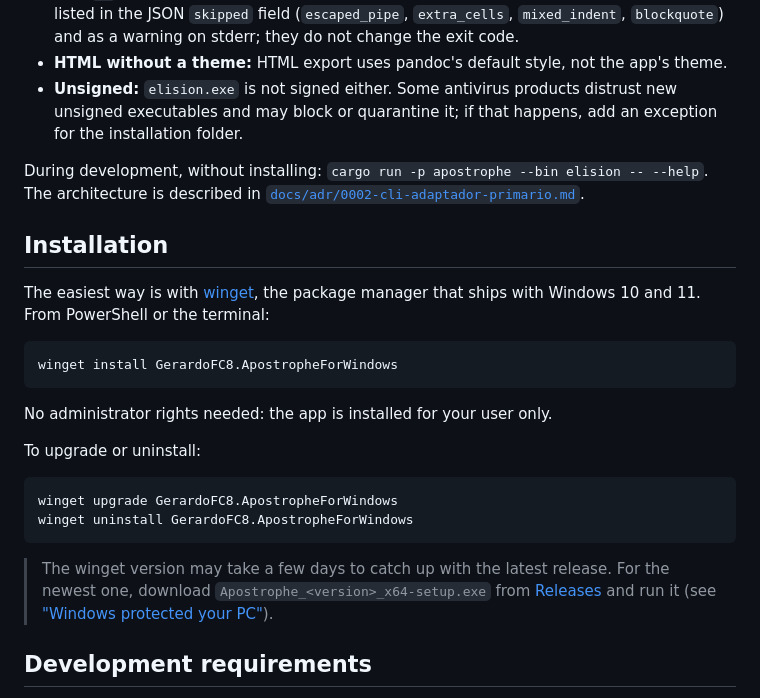
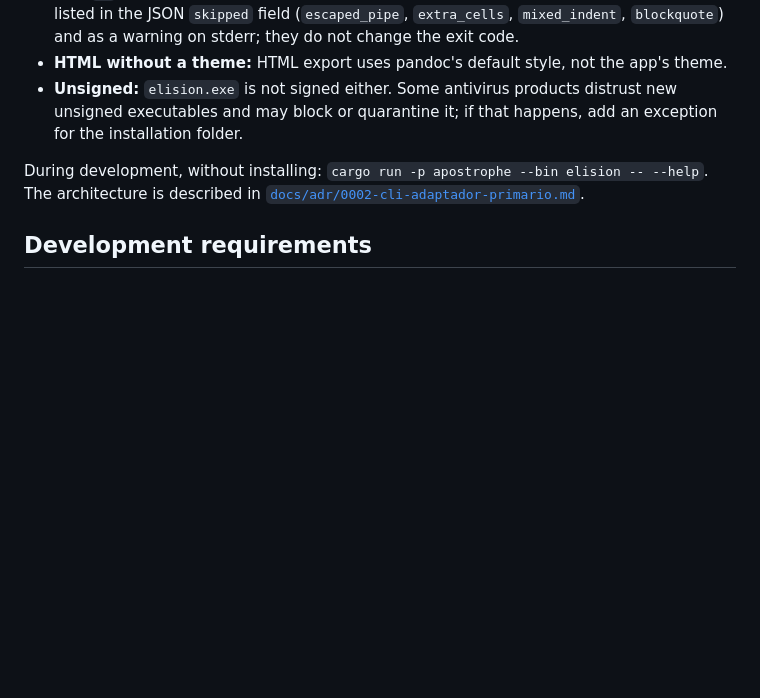
Before and after one commit to GerardoFC8/apostrophe-for-windows, a Markdown page: README.en.md, the part around the change. Rendered like a GitHub page; blank space fills up the shorter version.

````diff
--- a/README.en.md
+++ b/README.en.md
@@ -201,29 +201,6 @@ During development, without installing: `cargo run -p apostrophe --bin elision -
 The architecture is described in
 [`docs/adr/0002-cli-adaptador-primario.md`](docs/adr/0002-cli-adaptador-primario.md).
 
-## Installation
-
-The easiest way is with [winget](https://learn.microsoft.com/windows/package-manager/winget/),
-the package manager that ships with Windows 10 and 11. From PowerShell or the terminal:
-
-```powershell
-winget install GerardoFC8.ApostropheForWindows
-```
-
-No administrator rights needed: the app is installed for your user only.
-
-To upgrade or uninstall:
-
-```powershell
-winget upgrade GerardoFC8.ApostropheForWindows
-winget uninstall GerardoFC8.ApostropheForWindows
-```
-
-> The winget version may take a few days to catch up with the latest release. For the
-> newest one, download `Apostrophe_<version>_x64-setup.exe` from
-> [Releases](https://github.com/GerardoFC8/apostrophe-for-windows/releases) and run it
-> (see ["Windows protected your PC"](#windows-protected-your-pc--this-is-normal)).
-
 ## Development requirements
 
 - [Rust](https://rustup.rs/) (MSVC toolchain on Windows: `x86_64-pc-windows-msvc`).
````
Also changed, not shown: README.md (+0 -23 lines).
